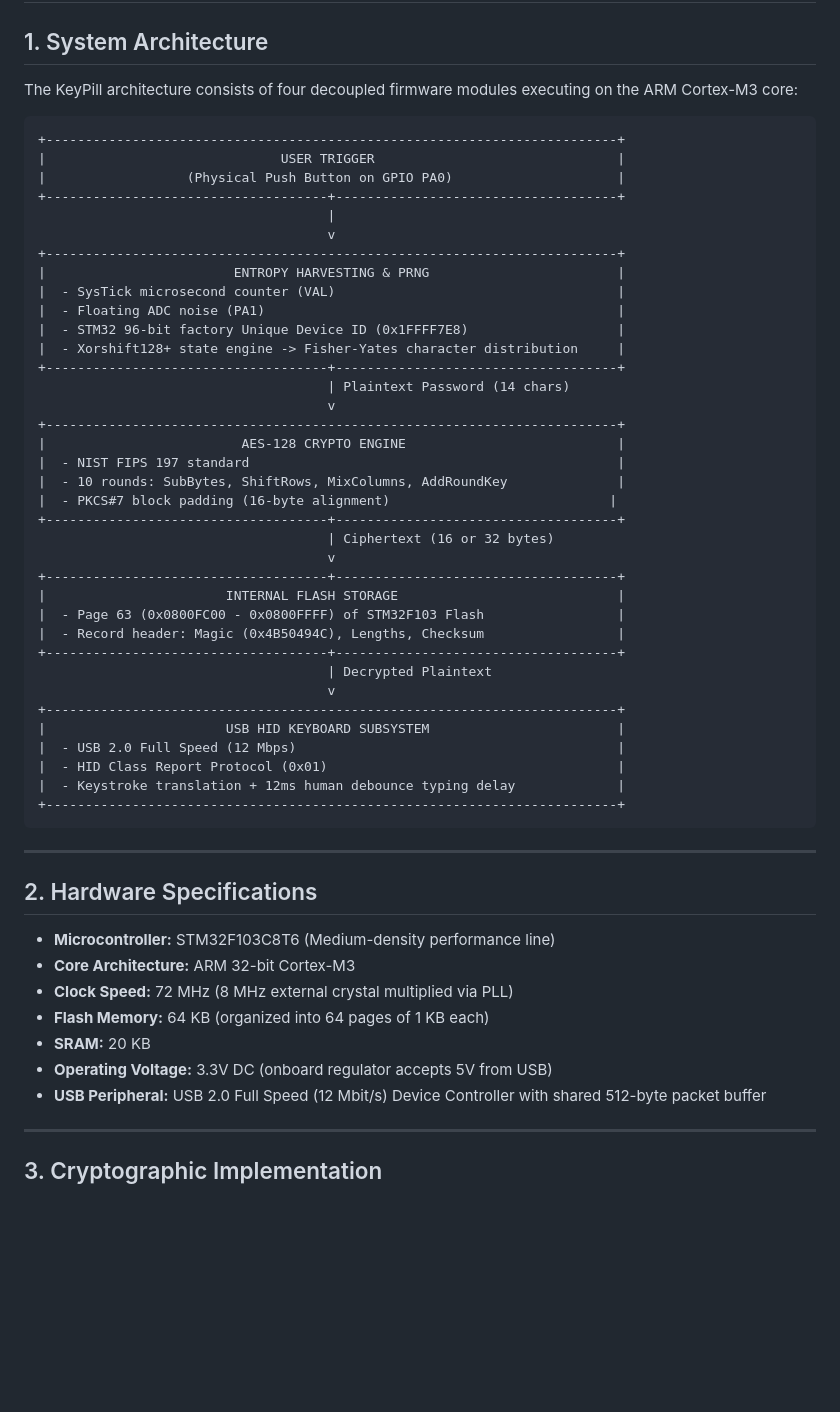
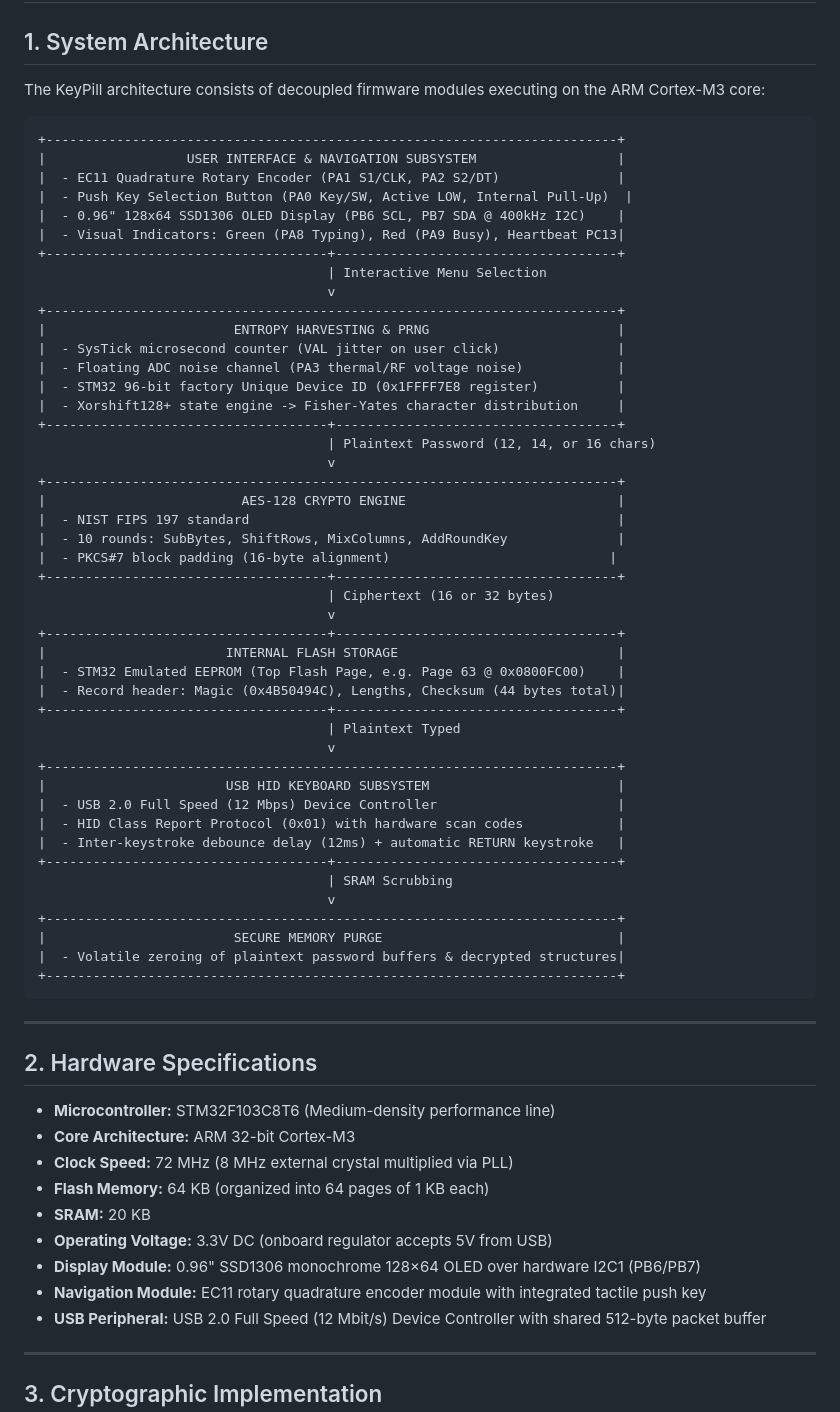
Before and after one commit to mfscpayload-690/STM32_MC_Project, a Markdown page: docs/technical_spec.md, the part around one of its changes. Rendered like a GitHub page; blank space fills up the shorter version.

Commit message:
docs(spec): update technical spec with OLED, EC11, and 44-byte record layout

````diff
--- a/docs/technical_spec.md
+++ b/docs/technical_spec.md
@@ -2,23 +2,26 @@
 
 ## 1. System Architecture
 
-The KeyPill architecture consists of four decoupled firmware modules executing on the ARM Cortex-M3 core:
+The KeyPill architecture consists of decoupled firmware modules executing on the ARM Cortex-M3 core:
 
 ```
 +-------------------------------------------------------------------------+
-|                              USER TRIGGER                               |
-|                  (Physical Push Button on GPIO PA0)                     |
+|                  USER INTERFACE & NAVIGATION SUBSYSTEM                  |
+|  - EC11 Quadrature Rotary Encoder (PA1 S1/CLK, PA2 S2/DT)               |
+|  - Push Key Selection Button (PA0 Key/SW, Active LOW, Internal Pull-Up)  |
+|  - 0.96" 128x64 SSD1306 OLED Display (PB6 SCL, PB7 SDA @ 400kHz I2C)    |
+|  - Visual Indicators: Green (PA8 Typing), Red (PA9 Busy), Heartbeat PC13|
 +------------------------------------+------------------------------------+
-                                     |
+                                     | Interactive Menu Selection
                                      v
 +-------------------------------------------------------------------------+
 |                        ENTROPY HARVESTING & PRNG                        |
-|  - SysTick microsecond counter (VAL)                                    |
-|  - Floating ADC noise (PA1)                                             |
-|  - STM32 96-bit factory Unique Device ID (0x1FFFF7E8)                   |
+|  - SysTick microsecond counter (VAL jitter on user click)               |
+|  - Floating ADC noise channel (PA3 thermal/RF voltage noise)            |
+|  - STM32 96-bit factory Unique Device ID (0x1FFFF7E8 register)          |
 |  - Xorshift128+ state engine -> Fisher-Yates character distribution     |
 +------------------------------------+------------------------------------+
-                                     | Plaintext Password (14 chars)
+                                     | Plaintext Password (12, 14, or 16 chars)
                                      v
 +-------------------------------------------------------------------------+
 |                         AES-128 CRYPTO ENGINE                           |
@@ -30,16 +33,22 @@ The KeyPill architecture consists of four decoupled firmware modules executing o
                                      v
 +------------------------------------+------------------------------------+
 |                       INTERNAL FLASH STORAGE                            |
-|  - Page 63 (0x0800FC00 - 0x0800FFFF) of STM32F103 Flash                 |
-|  - Record header: Magic (0x4B50494C), Lengths, Checksum                 |
+|  - STM32 Emulated EEPROM (Top Flash Page, e.g. Page 63 @ 0x0800FC00)    |
+|  - Record header: Magic (0x4B50494C), Lengths, Checksum (44 bytes total)|
 +------------------------------------+------------------------------------+
-                                     | Decrypted Plaintext
+                                     | Plaintext Typed
                                      v
 +-------------------------------------------------------------------------+
 |                       USB HID KEYBOARD SUBSYSTEM                        |
-|  - USB 2.0 Full Speed (12 Mbps)                                         |
-|  - HID Class Report Protocol (0x01)                                     |
-|  - Keystroke translation + 12ms human debounce typing delay             |
+|  - USB 2.0 Full Speed (12 Mbps) Device Controller                       |
+|  - HID Class Report Protocol (0x01) with hardware scan codes            |
+|  - Inter-keystroke debounce delay (12ms) + automatic RETURN keystroke   |
++------------------------------------+------------------------------------+
+                                     | SRAM Scrubbing
+                                     v
++-------------------------------------------------------------------------+
+|                        SECURE MEMORY PURGE                              |
+|  - Volatile zeroing of plaintext password buffers & decrypted structures|
 +-------------------------------------------------------------------------+
 ```
 
@@ -53,6 +62,8 @@ The KeyPill architecture consists of four decoupled firmware modules executing o
 - **Flash Memory:** 64 KB (organized into 64 pages of 1 KB each)
 - **SRAM:** 20 KB
 - **Operating Voltage:** 3.3V DC (onboard regulator accepts 5V from USB)
+- **Display Module:** 0.96" SSD1306 monochrome 128×64 OLED over hardware I2C1 (PB6/PB7)
+- **Navigation Module:** EC11 rotary quadrature encoder module with integrated tactile push key
 - **USB Peripheral:** USB 2.0 Full Speed (12 Mbit/s) Device Controller with shared 512-byte packet buffer
 
 ---
````
Also changed, not shown: other parts of docs/technical_spec.md (+7 -6 lines).
